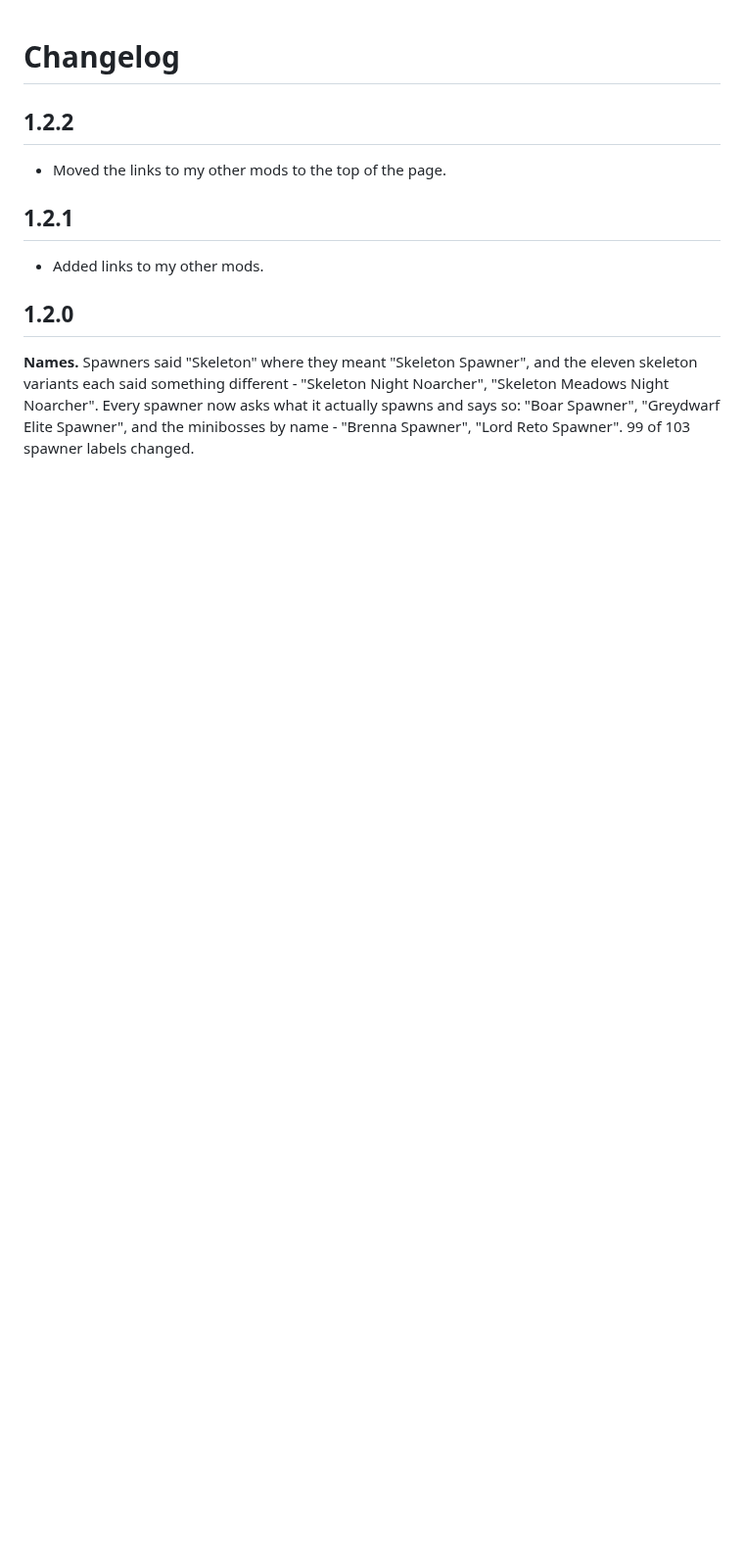
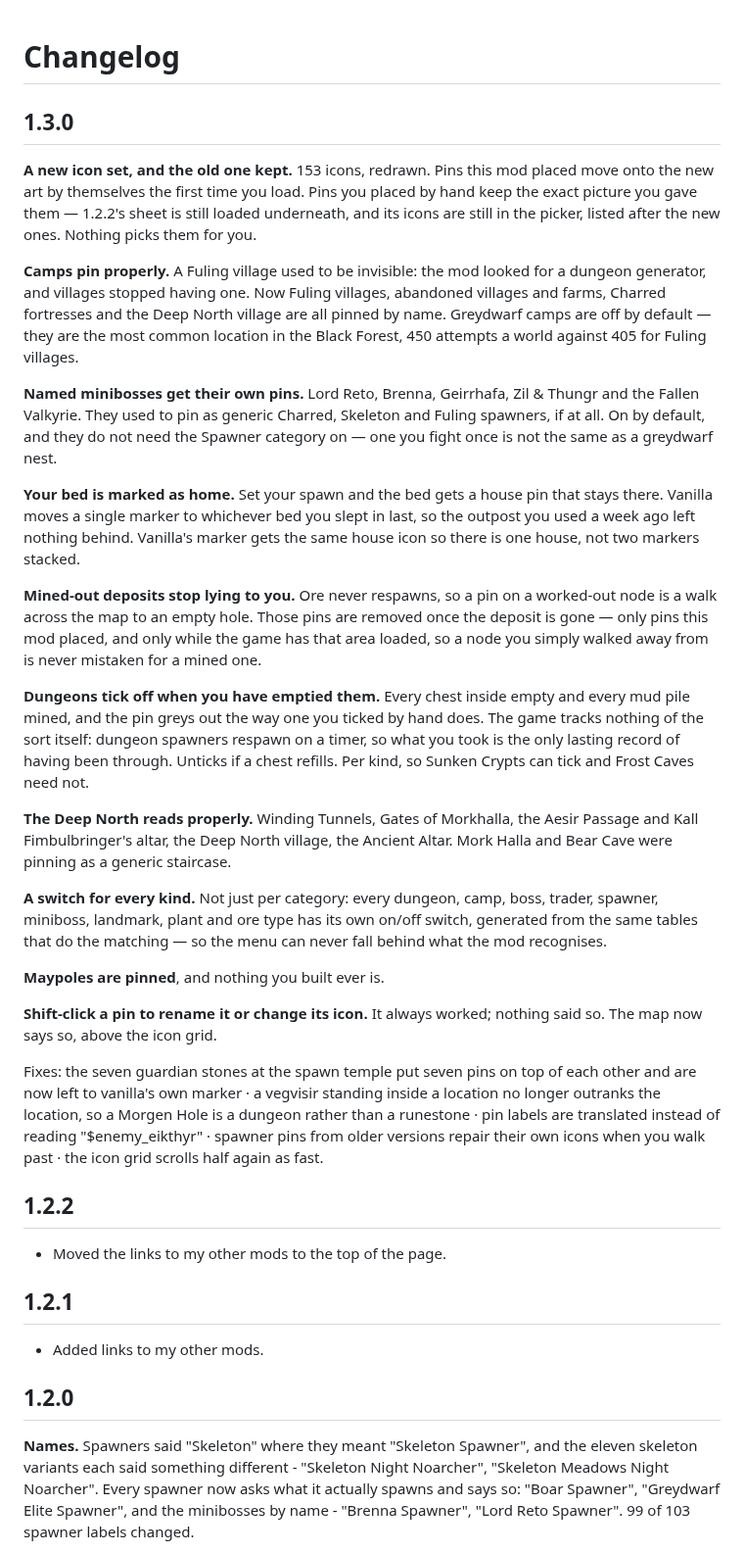
Before and after one commit to jekkle/cartur-map-pins, a Markdown page: package/CHANGELOG.md, the part around the change. Shown at 98% size. GitHub-like rendering; blank space fills up the shorter version.

Commit message:
Release 1.3.0
Version bumped in both places pack.ps1 checks, changelog written, the
page brought up to date - what gets pinned had not mentioned camps,
minibosses, home pins or maypoles, and still claimed 83 icons.

Screenshots of the new set added under docs/images, linked by raw URL
because Thunderstore does not serve images out of the uploaded zip.

Every game reference in the built DLL resolves against the installed
Valheim.

Co-Authored-By: Claude Opus 5 (1M context) <noreply@anthropic.com>
Claude-Session: https://claude.ai/code/session_014YHL8LuiyTmKmrf7PwUwXz

```diff
--- a/package/CHANGELOG.md
+++ b/package/CHANGELOG.md
@@ -1,4 +1,60 @@
 # Changelog
+
+## 1.3.0
+
+**A new icon set, and the old one kept.** 153 icons, redrawn. Pins this mod placed
+move onto the new art by themselves the first time you load. Pins you placed by hand
+keep the exact picture you gave them — 1.2.2's sheet is still loaded underneath, and
+its icons are still in the picker, listed after the new ones. Nothing picks them for
+you.
+
+**Camps pin properly.** A Fuling village used to be invisible: the mod looked for a
+dungeon generator, and villages stopped having one. Now Fuling villages, abandoned
+villages and farms, Charred fortresses and the Deep North village are all pinned by
+name. Greydwarf camps are off by default — they are the most common location in the
+Black Forest, 450 attempts a world against 405 for Fuling villages.
+
+**Named minibosses get their own pins.** Lord Reto, Brenna, Geirrhafa, Zil & Thungr
+and the Fallen Valkyrie. They used to pin as generic Charred, Skeleton and Fuling
+spawners, if at all. On by default, and they do not need the Spawner category on —
+one you fight once is not the same as a greydwarf nest.
+
+**Your bed is marked as home.** Set your spawn and the bed gets a house pin that
+stays there. Vanilla moves a single marker to whichever bed you slept in last, so
+the outpost you used a week ago left nothing behind. Vanilla's marker gets the same
+house icon so there is one house, not two markers stacked.
+
+**Mined-out deposits stop lying to you.** Ore never respawns, so a pin on a worked-out
+node is a walk across the map to an empty hole. Those pins are removed once the
+deposit is gone — only pins this mod placed, and only while the game has that area
+loaded, so a node you simply walked away from is never mistaken for a mined one.
+
+**Dungeons tick off when you have emptied them.** Every chest inside empty and every
+mud pile mined, and the pin greys out the way one you ticked by hand does. The game
+tracks nothing of the sort itself: dungeon spawners respawn on a timer, so what you
+took is the only lasting record of having been through. Unticks if a chest refills.
+Per kind, so Sunken Crypts can tick and Frost Caves need not.
+
+**The Deep North reads properly.** Winding Tunnels, Gates of Morkhalla, the Aesir
+Passage and Kall Fimbulbringer's altar, the Deep North village, the Ancient Altar.
+Mork Halla and Bear Cave were pinning as a generic staircase.
+
+**A switch for every kind.** Not just per category: every dungeon, camp, boss,
+trader, spawner, miniboss, landmark, plant and ore type has its own on/off switch,
+generated from the same tables that do the matching — so the menu can never fall
+behind what the mod recognises.
+
+**Maypoles are pinned**, and nothing you built ever is.
+
+**Shift-click a pin to rename it or change its icon.** It always worked; nothing said
+so. The map now says so, above the icon grid.
+
+Fixes: the seven guardian stones at the spawn temple put seven pins on top of each
+other and are now left to vanilla's own marker · a vegvisir standing inside a
+location no longer outranks the location, so a Morgen Hole is a dungeon rather than a
+runestone · pin labels are translated instead of reading "$enemy_eikthyr" ·
+spawner pins from older versions repair their own icons when you walk past · the
+icon grid scrolls half again as fast.
 
 ## 1.2.2
 
```
Also changed, not shown: package/README.md (+16 -6 lines), docs/images/icons-all.png (added), docs/images/icons-latest.png (added), docs/images/icons-new.png (added), 2 other files.
